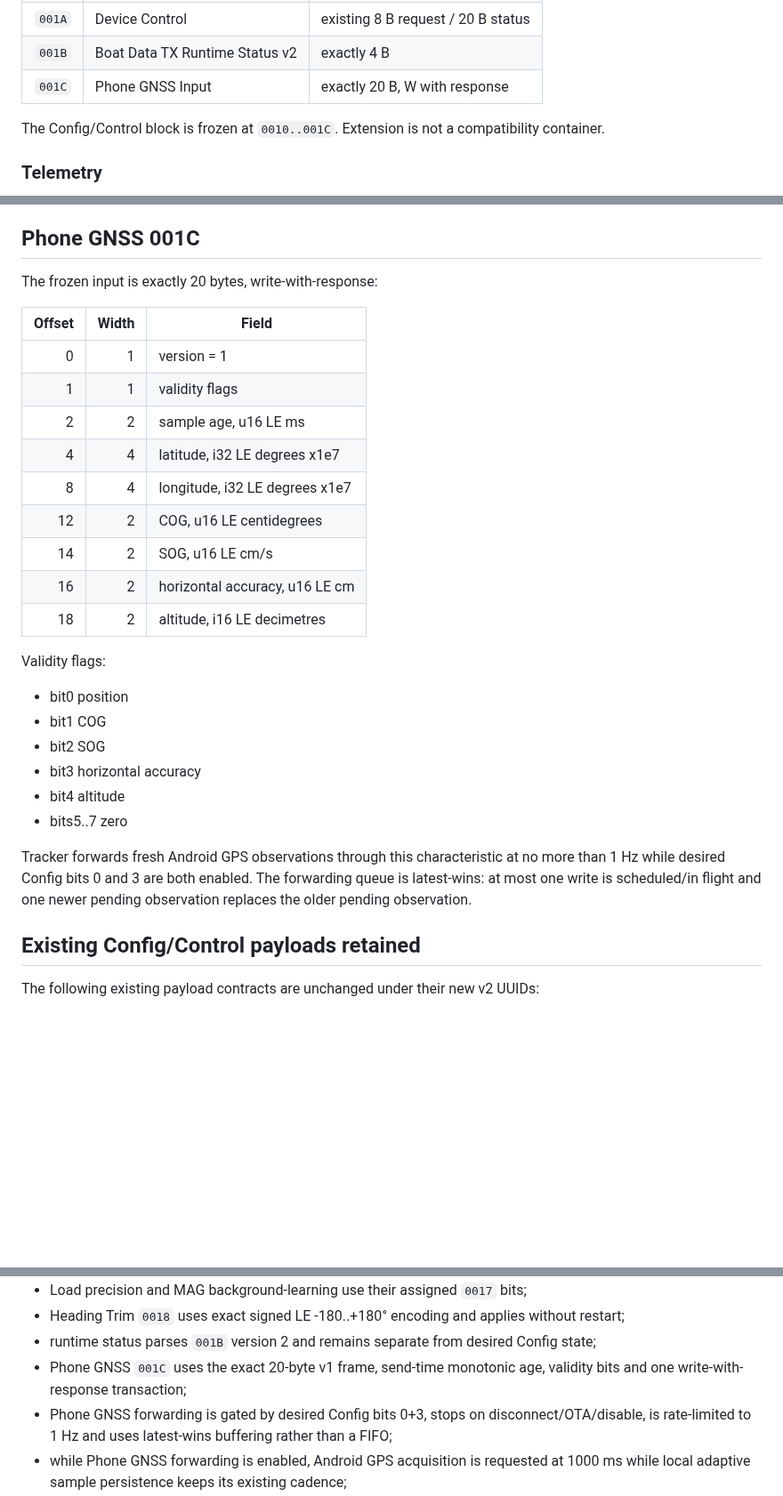
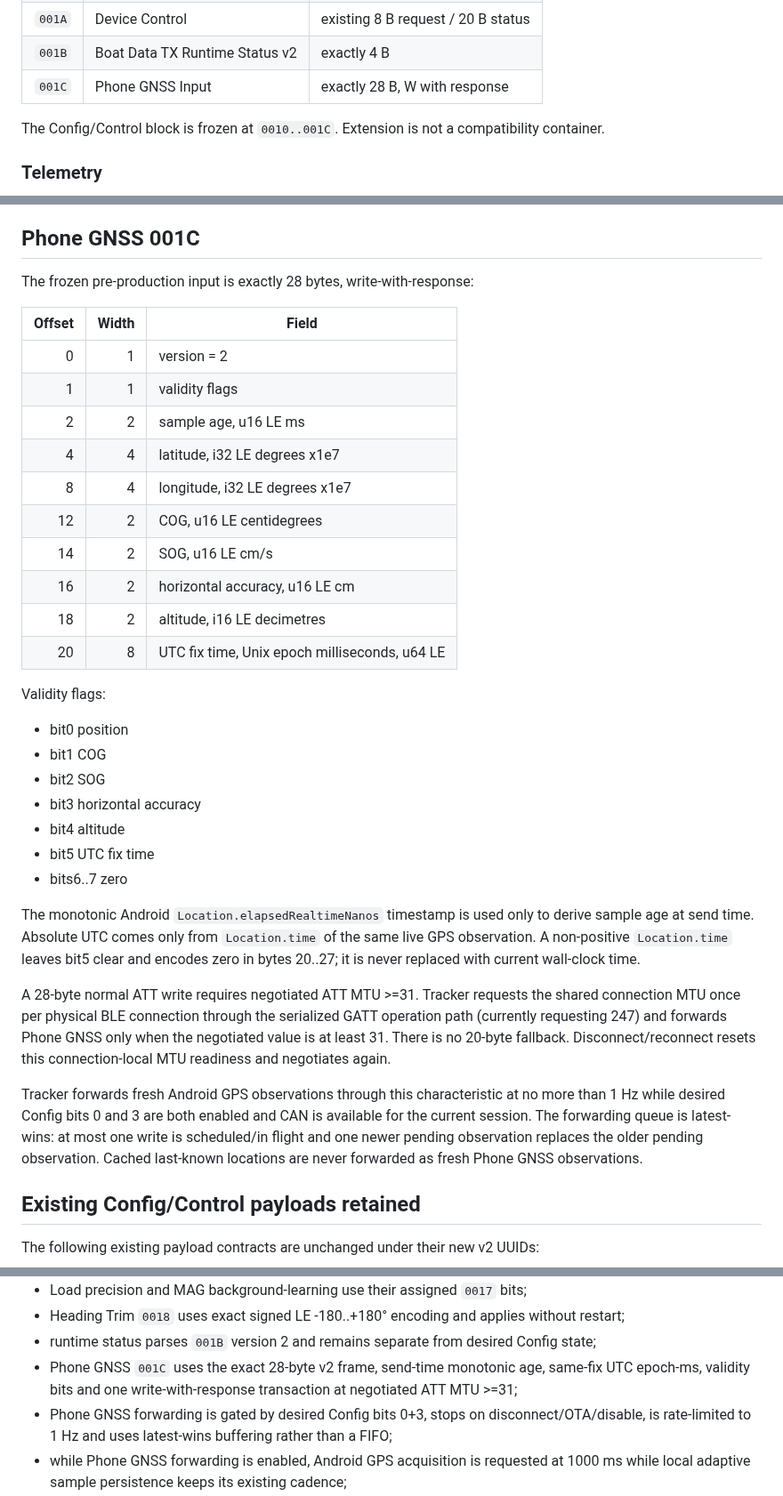
Before and after one commit to MWillimz/RegattaTracker-Public, a Markdown page: docs/REGATTALINK-BLE-CLIENT-CONTRACT.md, 3 parts joined by grey strips. Shown at 89% size. Drawn GitHub-style; blank space fills up the shorter version.

Commit message:
Document Phone GNSS 001C v2 contract

```diff
--- a/docs/REGATTALINK-BLE-CLIENT-CONTRACT.md
+++ b/docs/REGATTALINK-BLE-CLIENT-CONTRACT.md
@@ -49,7 +49,7 @@ The firmware-image OTA wire protocol remains version 1.0. Only the GATT namespac
 | `0019` | Diagnostic Log FIFO | existing 22 B record |
 | `001A` | Device Control | existing 8 B request / 20 B status |
 | `001B` | Boat Data TX Runtime Status v2 | exactly 4 B |
-| `001C` | Phone GNSS Input | exactly 20 B, W with response |
+| `001C` | Phone GNSS Input | exactly 28 B, W with response |
 
 The Config/Control block is frozen at `0010..001C`. Extension is not a compatibility container.
 
@@ -195,11 +195,11 @@ Normal user Factory Reset clears learned background calibration while preserving
 
 ## Phone GNSS 001C
 
-The frozen input is exactly 20 bytes, write-with-response:
+The frozen pre-production input is exactly 28 bytes, write-with-response:
 
 | Offset | Width | Field |
 | ---: | ---: | --- |
-| 0 | 1 | version = 1 |
+| 0 | 1 | version = 2 |
 | 1 | 1 | validity flags |
 | 2 | 2 | sample age, u16 LE ms |
 | 4 | 4 | latitude, i32 LE degrees x1e7 |
@@ -208,6 +208,7 @@ The frozen input is exactly 20 bytes, write-with-response:
 | 14 | 2 | SOG, u16 LE cm/s |
 | 16 | 2 | horizontal accuracy, u16 LE cm |
 | 18 | 2 | altitude, i16 LE decimetres |
+| 20 | 8 | UTC fix time, Unix epoch milliseconds, u64 LE |
 
 Validity flags:
 - bit0 position
@@ -215,9 +216,26 @@ Validity flags:
 - bit2 SOG
 - bit3 horizontal accuracy
 - bit4 altitude
-- bits5..7 zero
+- bit5 UTC fix time
+- bits6..7 zero
 
-Tracker forwards fresh Android GPS observations through this characteristic at no more than 1 Hz while desired Config bits 0 and 3 are both enabled. The forwarding queue is latest-wins: at most one write is scheduled/in flight and one newer pending observation replaces the older pending observation.
+The monotonic Android `Location.elapsedRealtimeNanos` timestamp is used only to
+derive sample age at send time. Absolute UTC comes only from `Location.time` of
+the same live GPS observation. A non-positive `Location.time` leaves bit5 clear
+and encodes zero in bytes 20..27; it is never replaced with current wall-clock time.
+
+A 28-byte normal ATT write requires negotiated ATT MTU >=31. Tracker requests the
+shared connection MTU once per physical BLE connection through the serialized GATT
+operation path (currently requesting 247) and forwards Phone GNSS only when the
+negotiated value is at least 31. There is no 20-byte fallback. Disconnect/reconnect
+resets this connection-local MTU readiness and negotiates again.
+
+Tracker forwards fresh Android GPS observations through this characteristic at no
+more than 1 Hz while desired Config bits 0 and 3 are both enabled and CAN is
+available for the current session. The forwarding queue is latest-wins: at most one
+write is scheduled/in flight and one newer pending observation replaces the older
+pending observation. Cached last-known locations are never forwarded as fresh Phone
+GNSS observations.
 
 ## Existing Config/Control payloads retained
 
@@ -312,7 +330,7 @@ The Android migration is complete when:
 - Load precision and MAG background-learning use their assigned `0017` bits;
 - Heading Trim `0018` uses exact signed LE -180..+180° encoding and applies without restart;
 - runtime status parses `001B` version 2 and remains separate from desired Config state;
-- Phone GNSS `001C` uses the exact 20-byte v1 frame, send-time monotonic age, validity bits and one write-with-response transaction;
+- Phone GNSS `001C` uses the exact 28-byte v2 frame, send-time monotonic age, same-fix UTC epoch-ms, validity bits and one write-with-response transaction at negotiated ATT MTU >=31;
 - Phone GNSS forwarding is gated by desired Config bits 0+3, stops on disconnect/OTA/disable, is rate-limited to 1 Hz and uses latest-wins buffering rather than a FIFO;
 - while Phone GNSS forwarding is enabled, Android GPS acquisition is requested at 1000 ms while local adaptive sample persistence keeps its existing cadence;
 - cached last-known locations are never forwarded as fresh Phone GNSS observations;
```
